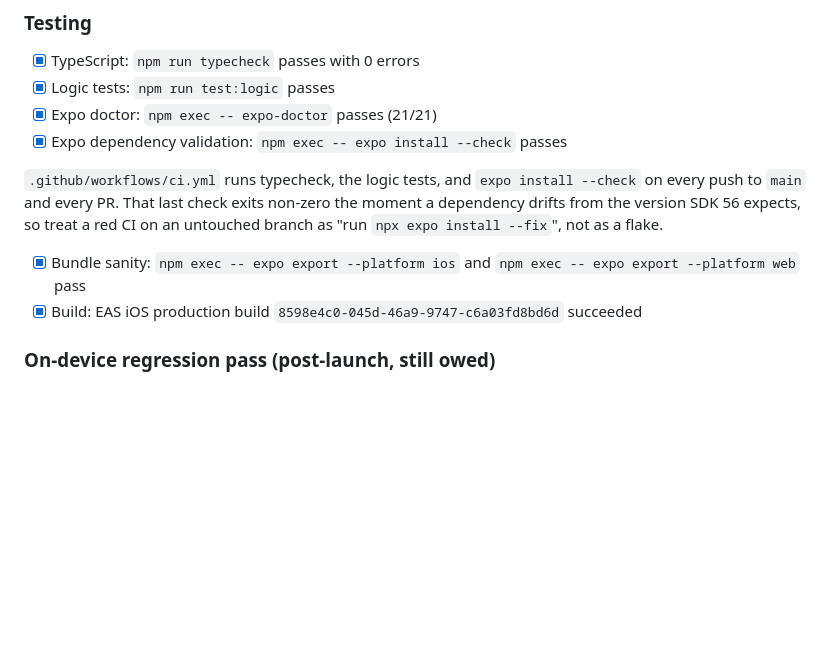
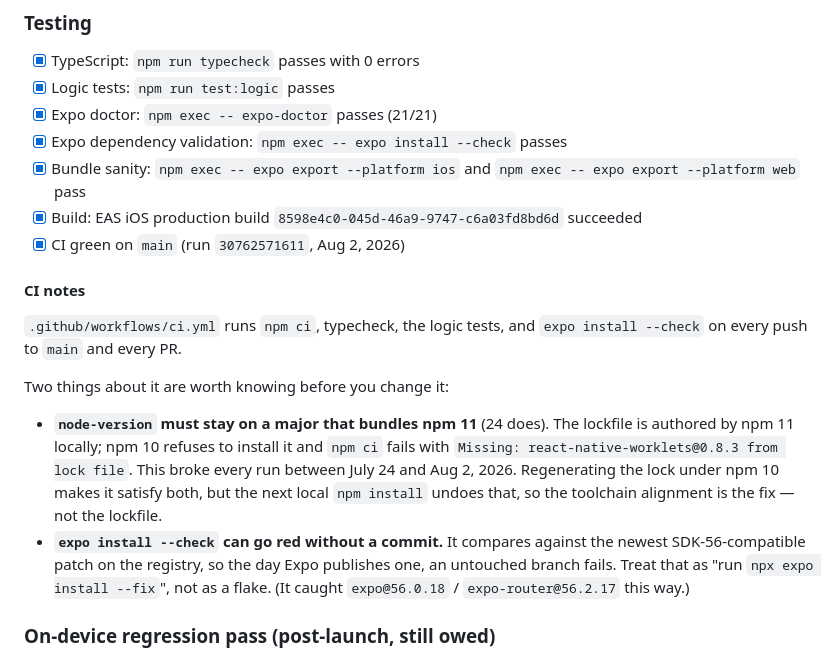
Before and after one commit to Ammar30113/Signal, a Markdown page: docs/production-readiness.md, the part around the change. Rendered like a GitHub page; blank space fills up the shorter version.

Commit message:
docs: record the CI toolchain constraint and dependency-drift behavior
Two CI gotchas that cost a red main for nine days, written down so the
next change to ci.yml does not reintroduce them: node-version has to
stay on an npm 11 major, and `expo install --check` goes red on Expo
patch releases with no commit involved.

Also unindents the CI prose that had been sitting between two checklist
items, and records the green run.

Co-Authored-By: Claude Opus 5 <noreply@anthropic.com>

```diff
--- a/docs/production-readiness.md
+++ b/docs/production-readiness.md
@@ -156,14 +156,27 @@ JS/asset/copy-only fixes on top of it.
 - [x] Logic tests: `npm run test:logic` passes
 - [x] Expo doctor: `npm exec -- expo-doctor` passes (21/21)
 - [x] Expo dependency validation: `npm exec -- expo install --check` passes
-
-`.github/workflows/ci.yml` runs typecheck, the logic tests, and
-`expo install --check` on every push to `main` and every PR. That last check
-exits non-zero the moment a dependency drifts from the version SDK 56 expects,
-so treat a red CI on an untouched branch as "run `npx expo install --fix`", not
-as a flake.
 - [x] Bundle sanity: `npm exec -- expo export --platform ios` and `npm exec -- expo export --platform web` pass
 - [x] Build: EAS iOS production build `8598e4c0-045d-46a9-9747-c6a03fd8bd6d` succeeded
+- [x] CI green on `main` (run `30762571611`, Aug 2, 2026)
+
+#### CI notes
+
+`.github/workflows/ci.yml` runs `npm ci`, typecheck, the logic tests, and
+`expo install --check` on every push to `main` and every PR.
+
+Two things about it are worth knowing before you change it:
+
+- **`node-version` must stay on a major that bundles npm 11** (24 does). The
+  lockfile is authored by npm 11 locally; npm 10 refuses to install it and
+  `npm ci` fails with `Missing: react-native-worklets@0.8.3 from lock file`.
+  This broke every run between July 24 and Aug 2, 2026. Regenerating the lock
+  under npm 10 makes it satisfy both, but the next local `npm install` undoes
+  that, so the toolchain alignment is the fix — not the lockfile.
+- **`expo install --check` can go red without a commit.** It compares against
+  the newest SDK-56-compatible patch on the registry, so the day Expo publishes
+  one, an untouched branch fails. Treat that as "run `npx expo install --fix`",
+  not as a flake. (It caught `expo@56.0.18` / `expo-router@56.2.17` this way.)
 
 ### On-device regression pass (post-launch, still owed)
 
```
